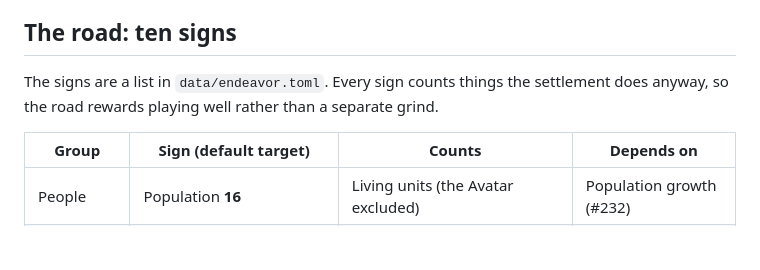
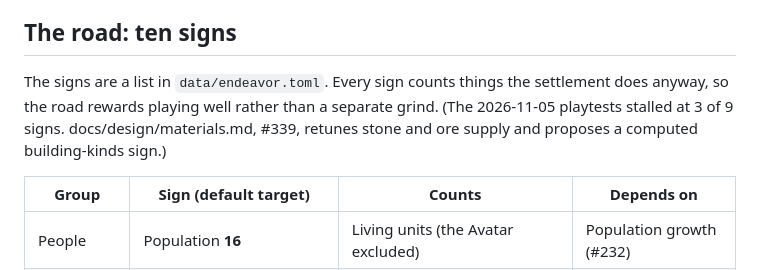
Before and after one commit to gizmo385/four-nations, a Markdown page: docs/design/endgame.md, the part around the change. Rendered like a GitHub page; blank space fills up the shorter version.

```diff
--- a/docs/design/endgame.md
+++ b/docs/design/endgame.md
@@ -52,7 +52,9 @@ without trade or diplomacy screens, and with no war.
 ## The road: ten signs
 
 The signs are a list in `data/endeavor.toml`. Every sign counts things the settlement does
-anyway, so the road rewards playing well rather than a separate grind.
+anyway, so the road rewards playing well rather than a separate grind. (The 2026-11-05 playtests
+stalled at 3 of 9 signs. docs/design/materials.md, #339, retunes stone and ore supply and
+proposes a computed building-kinds sign.)
 
 | Group | Sign (default target) | Counts | Depends on |
 |---|---|---|---|
```
Also changed, not shown: docs/design/materials.md (added, +363 -0 lines).
